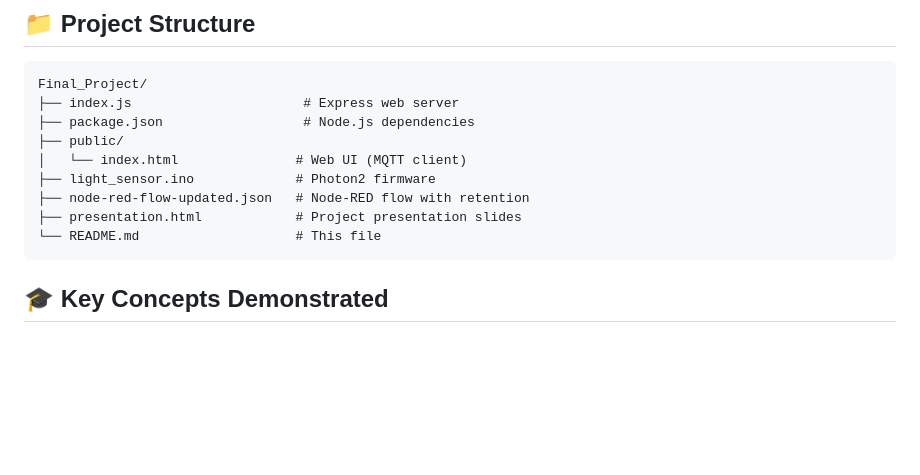
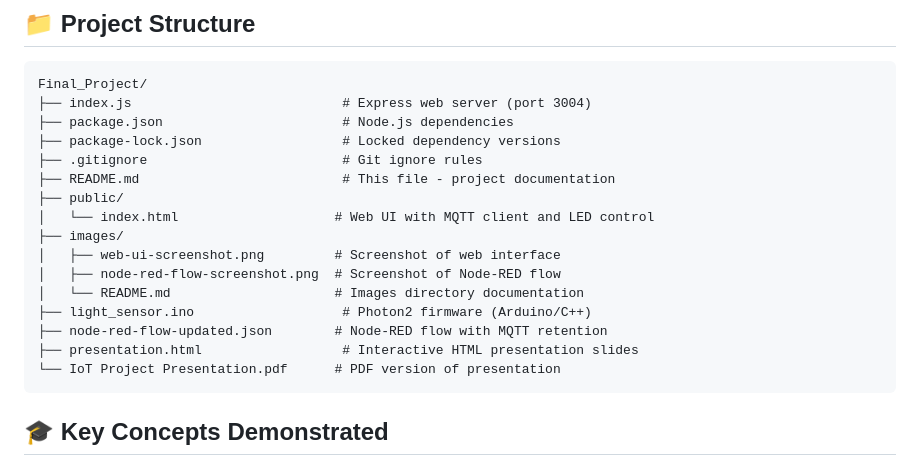
Before and after one commit to joeltooni/iot-mqtt-retention-bulb-controller, a Markdown page: README.md, the part around the change. Drawn GitHub-style; blank space fills up the shorter version.

Commit message:
Update README with complete project structure including screenshots and presentation

````diff
--- a/README.md
+++ b/README.md
@@ -190,14 +190,21 @@ sudo journalctl -u mosquitto -f
 
 ```
 Final_Project/
-├── index.js                      # Express web server
-├── package.json                  # Node.js dependencies
+├── index.js                           # Express web server (port 3004)
+├── package.json                       # Node.js dependencies
+├── package-lock.json                  # Locked dependency versions
+├── .gitignore                         # Git ignore rules
+├── README.md                          # This file - project documentation
 ├── public/
-│   └── index.html               # Web UI (MQTT client)
-├── light_sensor.ino             # Photon2 firmware
-├── node-red-flow-updated.json   # Node-RED flow with retention
-├── presentation.html            # Project presentation slides
-└── README.md                    # This file
+│   └── index.html                    # Web UI with MQTT client and LED control
+├── images/
+│   ├── web-ui-screenshot.png         # Screenshot of web interface
+│   ├── node-red-flow-screenshot.png  # Screenshot of Node-RED flow
+│   └── README.md                     # Images directory documentation
+├── light_sensor.ino                   # Photon2 firmware (Arduino/C++)
+├── node-red-flow-updated.json        # Node-RED flow with MQTT retention
+├── presentation.html                  # Interactive HTML presentation slides
+└── IoT Project Presentation.pdf      # PDF version of presentation
 ```
 
 ## 🎓 Key Concepts Demonstrated
````
